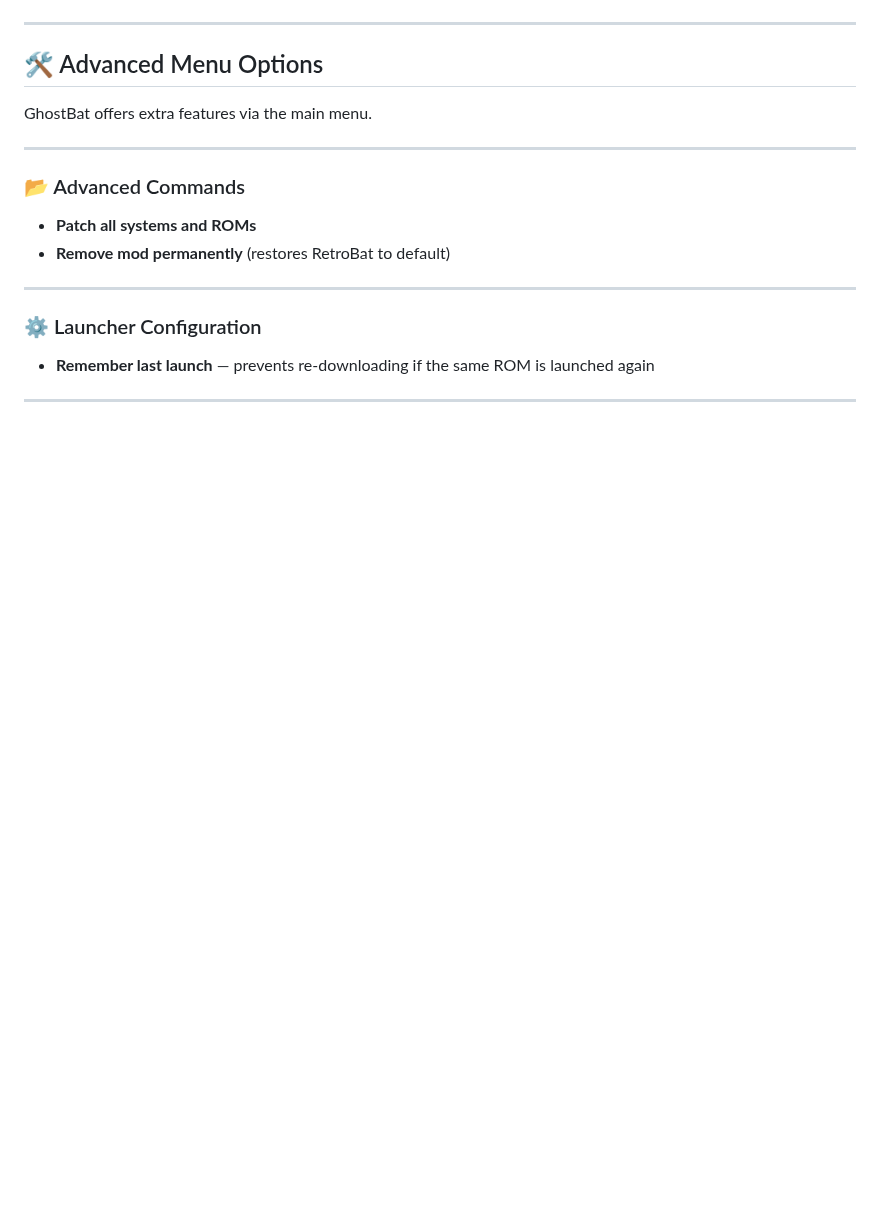
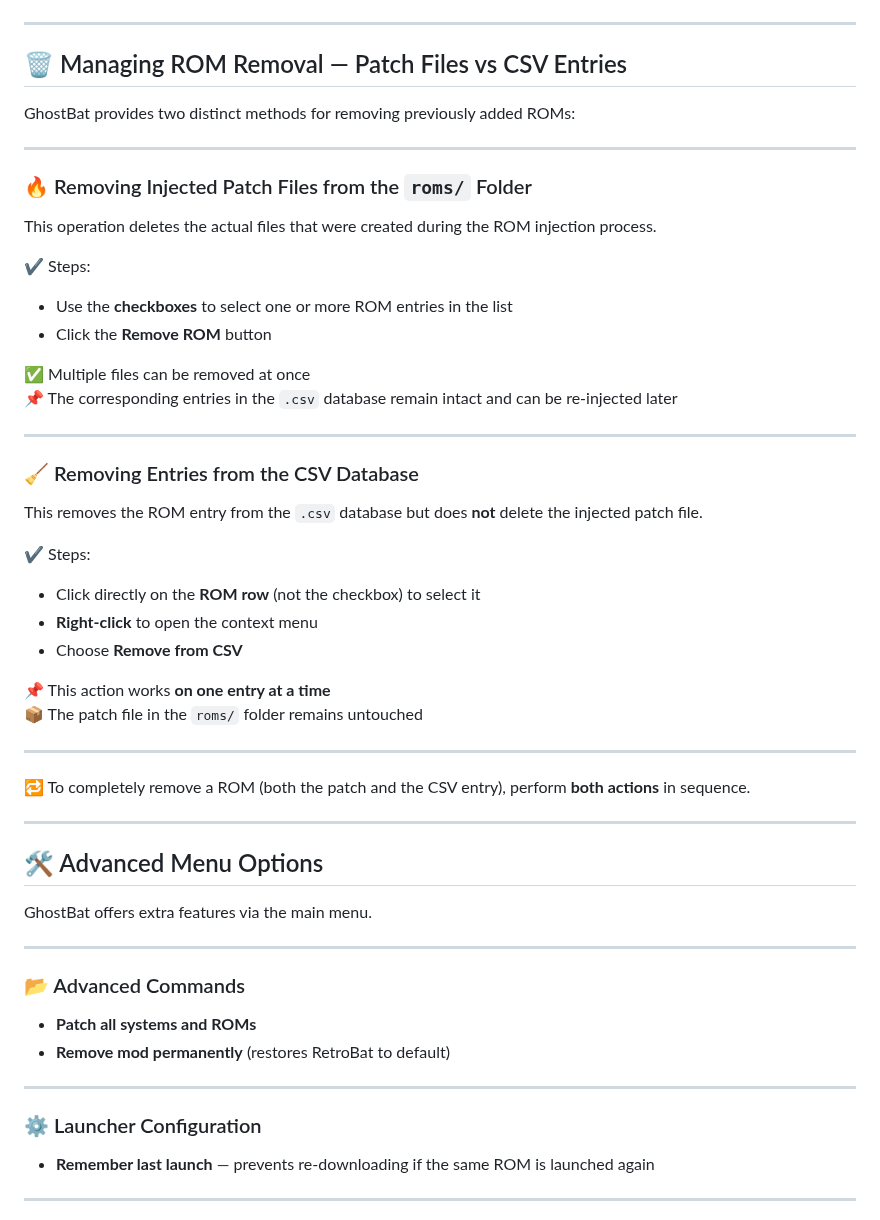
Before and after one commit to ghostbatdev/GhostBat, a Markdown page: GUIDE.md, the part around the change. Rendered like a GitHub page; blank space fills up the shorter version.

```diff
--- a/GUIDE.md
+++ b/GUIDE.md
@@ -162,6 +162,43 @@ This confirms successful patching.
 
 ---
 
+## 🗑️ Managing ROM Removal — Patch Files vs CSV Entries
+
+GhostBat provides two distinct methods for removing previously added ROMs:
+
+---
+
+### 🔥 Removing Injected Patch Files from the `roms/` Folder
+
+This operation deletes the actual files that were created during the ROM injection process.
+
+✔️ Steps:
+- Use the **checkboxes** to select one or more ROM entries in the list
+- Click the **Remove ROM** button
+
+✅ Multiple files can be removed at once
+📌 The corresponding entries in the `.csv` database remain intact and can be re-injected later
+
+---
+
+### 🧹 Removing Entries from the CSV Database
+
+This removes the ROM entry from the `.csv` database but does **not** delete the injected patch file.
+
+✔️ Steps:
+- Click directly on the **ROM row** (not the checkbox) to select it
+- **Right-click** to open the context menu
+- Choose **Remove from CSV**
+
+📌 This action works **on one entry at a time**
+📦 The patch file in the `roms/` folder remains untouched
+
+---
+
+🔁 To completely remove a ROM (both the patch and the CSV entry), perform **both actions** in sequence.
+
+---
+
 ## 🛠️ Advanced Menu Options
 
 GhostBat offers extra features via the main menu.
```
